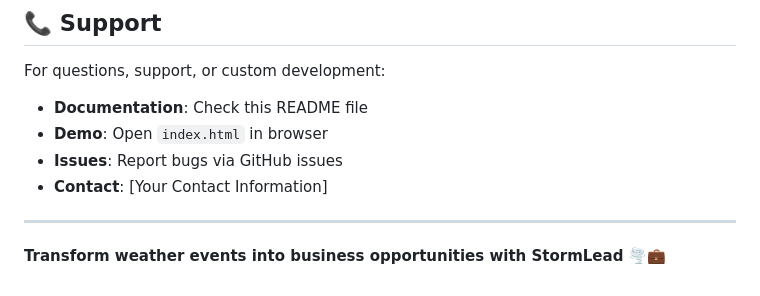
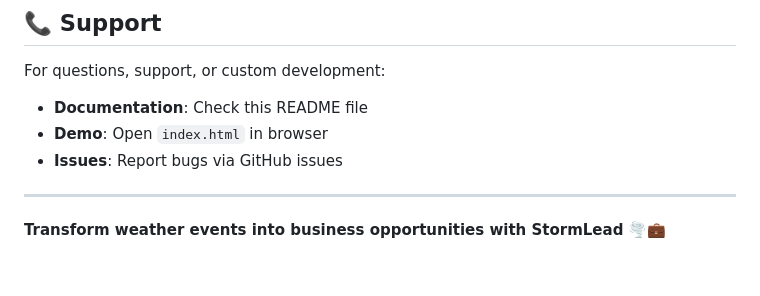
Before and after one commit to H-tech-AFAQ-CEO/Weather-Event-Based-Contractor-Lead-Tool, a Markdown page: README.md, the part around the change. Drawn GitHub-style.

```diff
--- a/README.md
+++ b/README.md
@@ -192,7 +192,6 @@ For questions, support, or custom development:
 - **Documentation**: Check this README file
 - **Demo**: Open `index.html` in browser
 - **Issues**: Report bugs via GitHub issues
-- **Contact**: [Your Contact Information]
 
 ---
 
```
